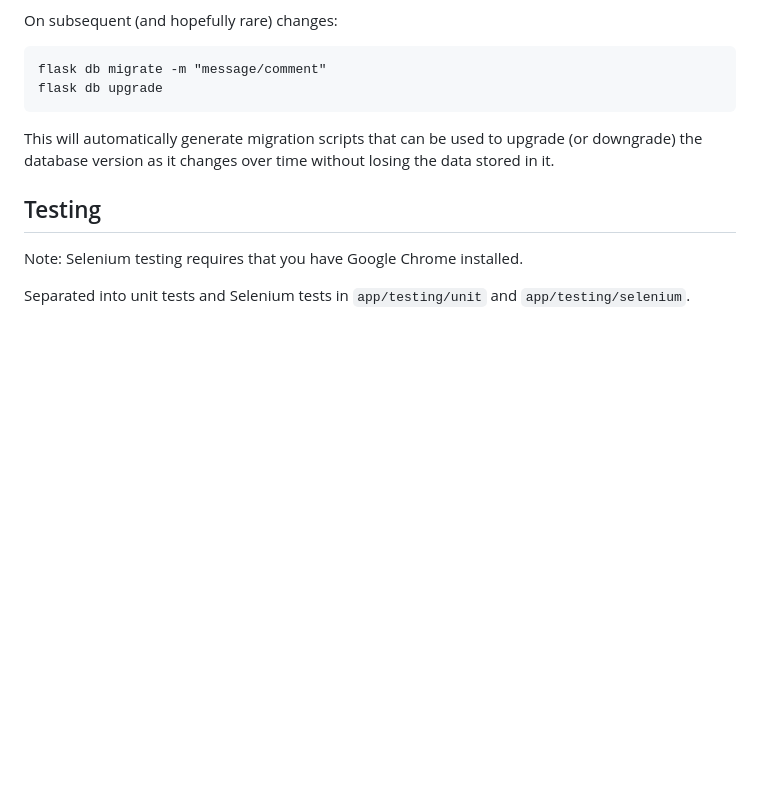
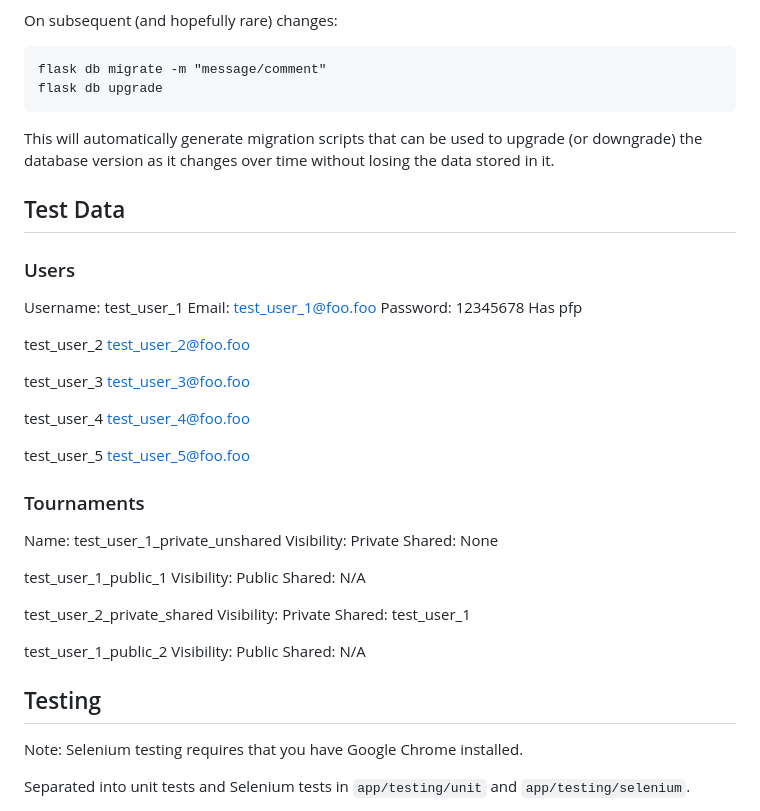
Before and after one commit to 23941335/cits3403, a Markdown page: README.md, the part around the change. Drawn GitHub-style; blank space fills up the shorter version.

Commit message:
Added details of test data to the readme

````diff
--- a/README.md
+++ b/README.md
@@ -100,6 +100,43 @@ flask db upgrade
 ```
 This will automatically generate migration scripts that can be used to upgrade (or downgrade) the database version as it changes over time without losing the data stored in it.
 
+## Test Data
+
+### Users
+Username: test_user_1
+Email: test_user_1@foo.foo
+Password: 12345678
+Has pfp
+
+test_user_2
+test_user_2@foo.foo
+
+test_user_3
+test_user_3@foo.foo
+
+test_user_4
+test_user_4@foo.foo
+
+test_user_5
+test_user_5@foo.foo
+
+### Tournaments
+Name: test_user_1_private_unshared
+Visibility: Private
+Shared: None
+
+test_user_1_public_1
+Visibility: Public
+Shared: N/A
+
+test_user_2_private_shared
+Visibility: Private
+Shared: test_user_1
+
+test_user_1_public_2
+Visibility: Public
+Shared: N/A
+
 ## Testing
 
 Note: Selenium testing requires that you have Google Chrome installed.
````
